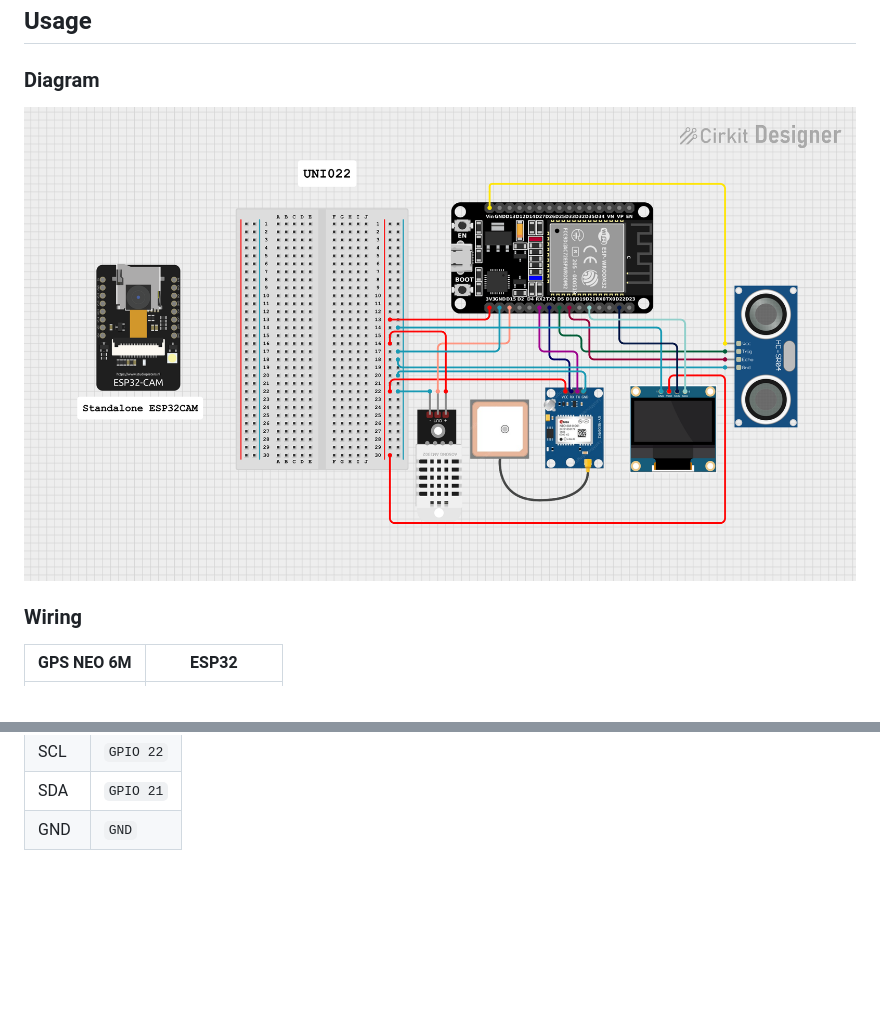
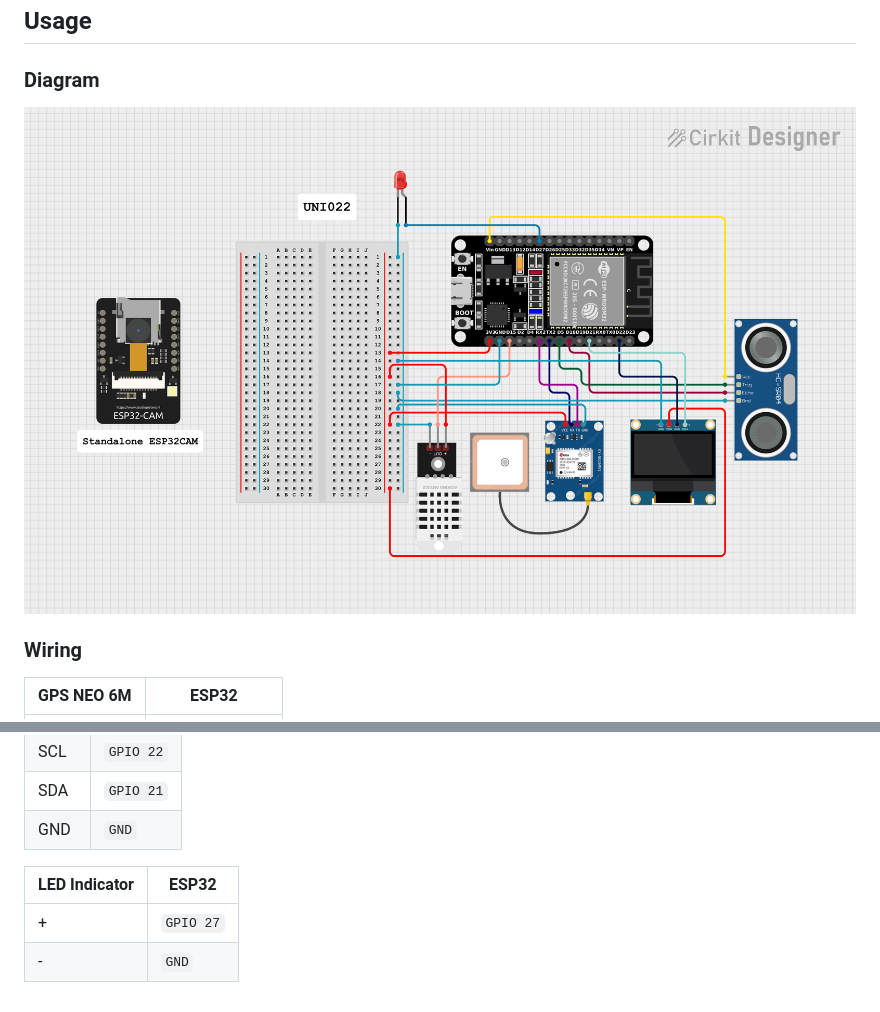
Before and after one commit to riskyprsty/sic6_assignment, a Markdown page: README.md, 2 parts joined by grey strips. Rendered like a GitHub page; pictures changed too: docs/wiring_diagram.png; blank space fills up the shorter version.

Commit message:
docs: final documentation

```diff
--- a/README.md
+++ b/README.md
@@ -293,3 +293,8 @@ Success (200)
 |  SCL          |  `GPIO 22` |
 |  SDA         |  `GPIO 21` |
 |  GND          |  `GND`         |
+
+| LED Indicator   | ESP32       |
+| ------------- | ------------- |
+|  +          |  `GPIO 27`       |
+|  -         |  `GND` |
```
